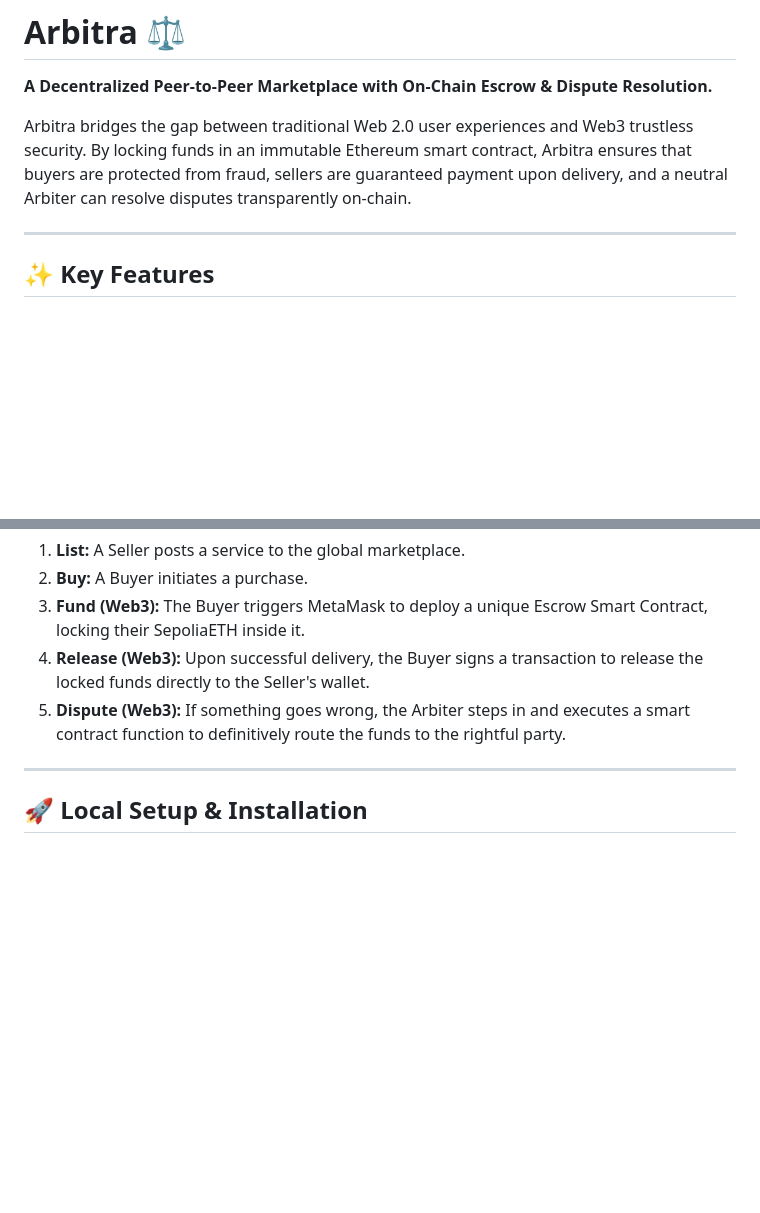
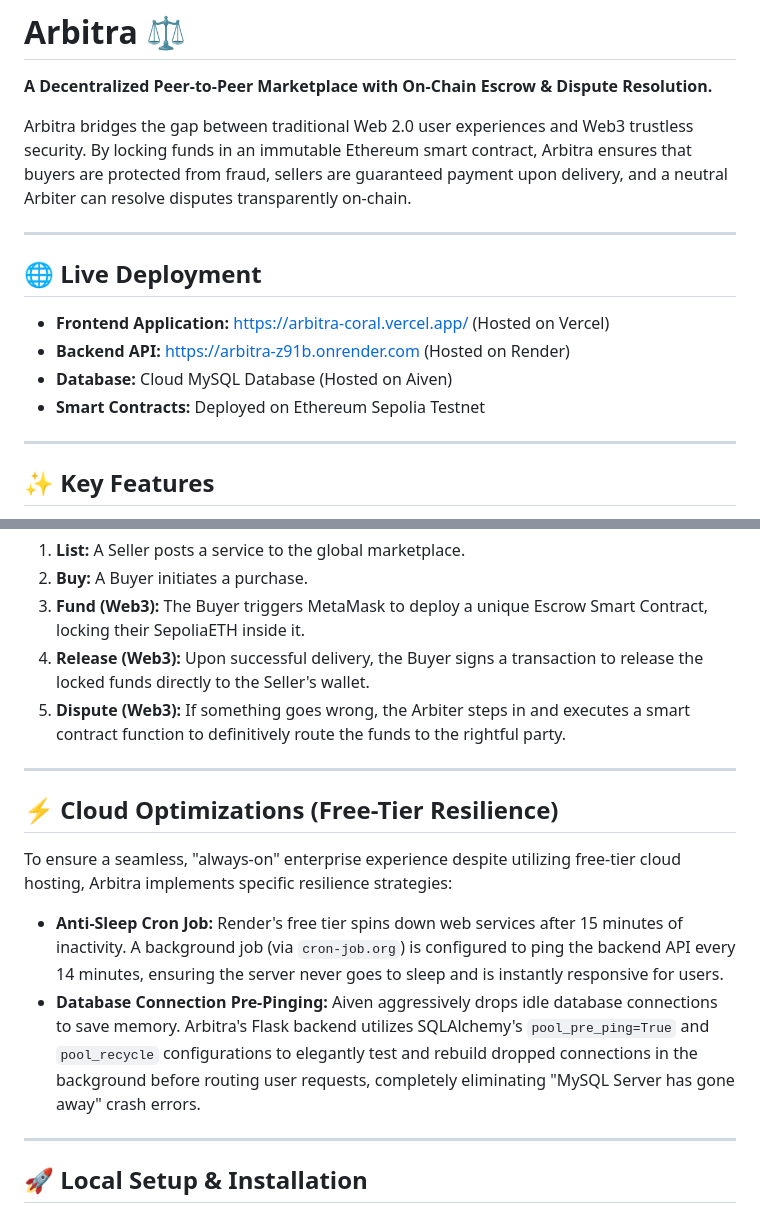
Before and after one commit to Parzitosh/Arbitra, a Markdown page: README.md, 2 parts joined by grey strips. Rendered like a GitHub page; blank space fills up the shorter version.

Commit message:
Enhance README with deployment links and optimizations
Added live deployment links and cloud optimization strategies to README.

```diff
--- a/README.md
+++ b/README.md
@@ -2,6 +2,15 @@
 **A Decentralized Peer-to-Peer Marketplace with On-Chain Escrow & Dispute Resolution.**
 
 Arbitra bridges the gap between traditional Web 2.0 user experiences and Web3 trustless security. By locking funds in an immutable Ethereum smart contract, Arbitra ensures that buyers are protected from fraud, sellers are guaranteed payment upon delivery, and a neutral Arbiter can resolve disputes transparently on-chain.
+
+---
+
+## 🌐 Live Deployment
+
+* **Frontend Application:** [https://arbitra-coral.vercel.app/](https://arbitra-coral.vercel.app/) (Hosted on Vercel)
+* **Backend API:** [https://arbitra-z91b.onrender.com](https://arbitra-z91b.onrender.com) (Hosted on Render)
+* **Database:** Cloud MySQL Database (Hosted on Aiven)
+* **Smart Contracts:** Deployed on Ethereum Sepolia Testnet
 
 ---
 
@@ -39,6 +48,14 @@ Arbitra bridges the gap between traditional Web 2.0 user experiences and Web3 tr
 3. **Fund (Web3):** The Buyer triggers MetaMask to deploy a unique Escrow Smart Contract, locking their SepoliaETH inside it.
 4. **Release (Web3):** Upon successful delivery, the Buyer signs a transaction to release the locked funds directly to the Seller's wallet.
 5. **Dispute (Web3):** If something goes wrong, the Arbiter steps in and executes a smart contract function to definitively route the funds to the rightful party.
+
+---
+
+## ⚡ Cloud Optimizations (Free-Tier Resilience)
+
+To ensure a seamless, "always-on" enterprise experience despite utilizing free-tier cloud hosting, Arbitra implements specific resilience strategies:
+* **Anti-Sleep Cron Job:** Render's free tier spins down web services after 15 minutes of inactivity. A background job (via `cron-job.org`) is configured to ping the backend API every 14 minutes, ensuring the server never goes to sleep and is instantly responsive for users.
+* **Database Connection Pre-Pinging:** Aiven aggressively drops idle database connections to save memory. Arbitra's Flask backend utilizes SQLAlchemy's `pool_pre_ping=True` and `pool_recycle` configurations to elegantly test and rebuild dropped connections in the background before routing user requests, completely eliminating "MySQL Server has gone away" crash errors.
 
 ---
 
```
